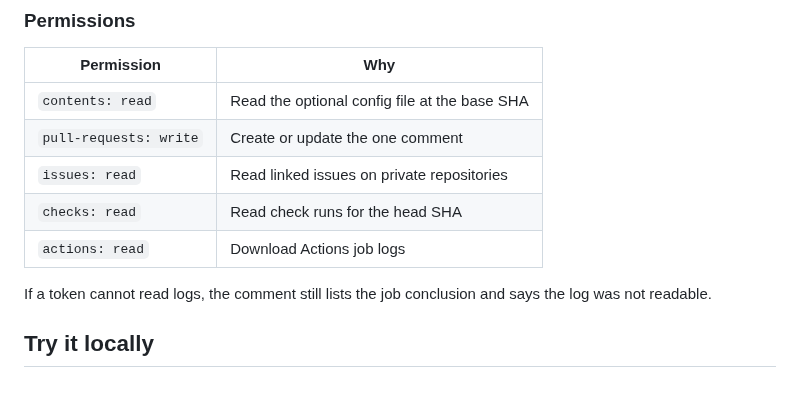
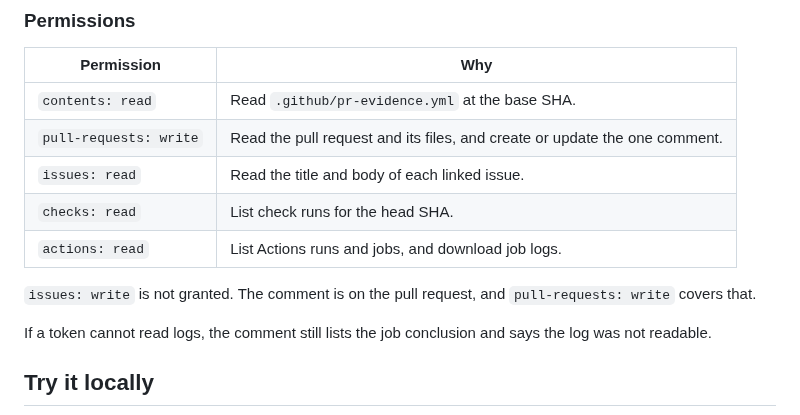
Before and after one commit to actions-marketplace-validations/tupils1_pr-evidence-check, a Markdown page: README.md, the part around one of its changes. GitHub-like rendering; blank space fills up the shorter version.

```diff
--- a/README.md
+++ b/README.md
@@ -90,11 +110,13 @@ Config is read from the **base** SHA via the API. A pull request cannot delete `
 
 | Permission | Why |
 | --- | --- |
-| `contents: read` | Read the optional config file at the base SHA |
-| `pull-requests: write` | Create or update the one comment |
-| `issues: read` | Read linked issues on private repositories |
-| `checks: read` | Read check runs for the head SHA |
-| `actions: read` | Download Actions job logs |
+| `contents: read` | Read `.github/pr-evidence.yml` at the base SHA. |
+| `pull-requests: write` | Read the pull request and its files, and create or update the one comment. |
+| `issues: read` | Read the title and body of each linked issue. |
+| `checks: read` | List check runs for the head SHA. |
+| `actions: read` | List Actions runs and jobs, and download job logs. |
+
+`issues: write` is not granted. The comment is on the pull request, and `pull-requests: write` covers that.
 
 If a token cannot read logs, the comment still lists the job conclusion and says the log was not readable.
 
```
Also changed, not shown: other parts of README.md (+21 -1 lines), README.zh-CN.md (+28 -6 lines), docs/scope-comment.png (added), 1 other file.
